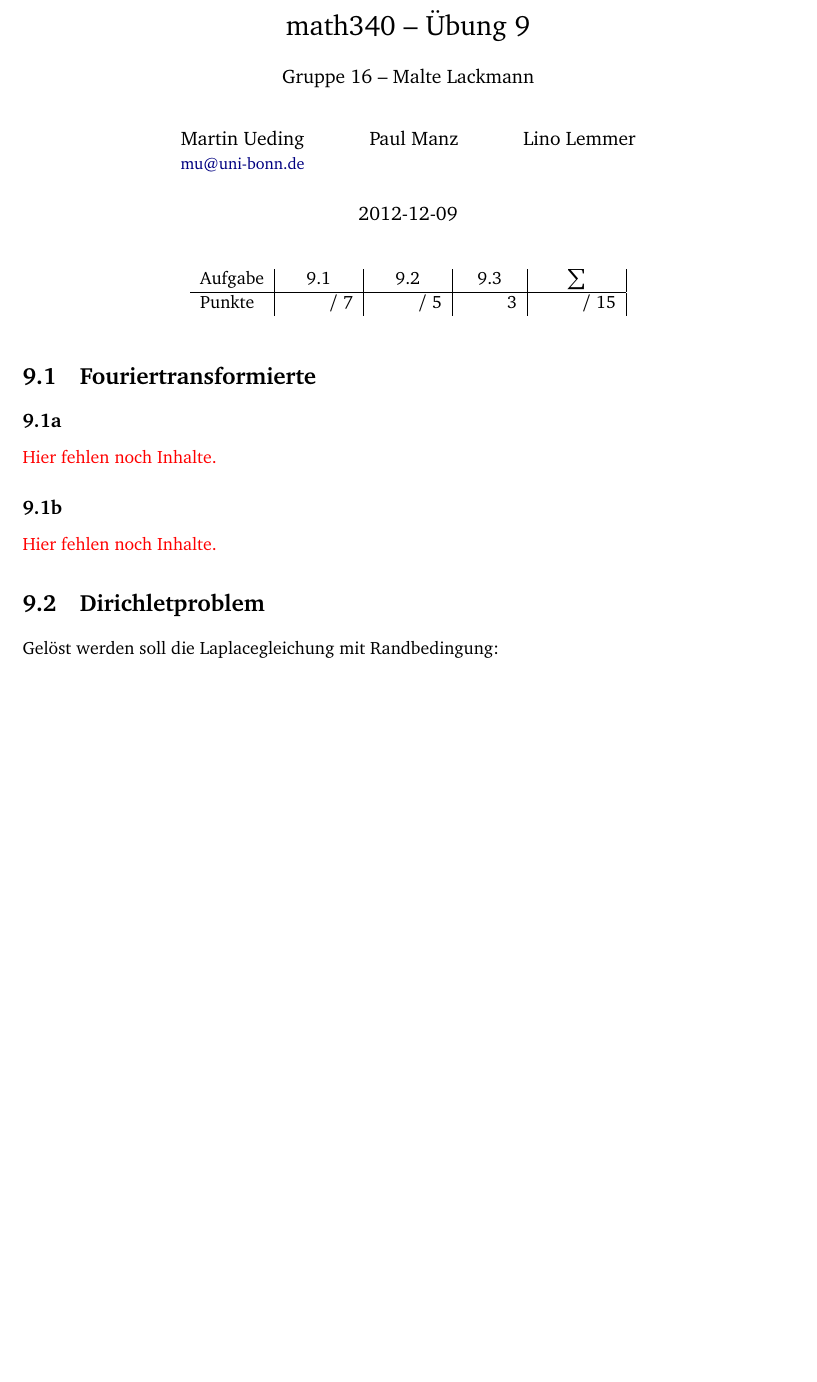
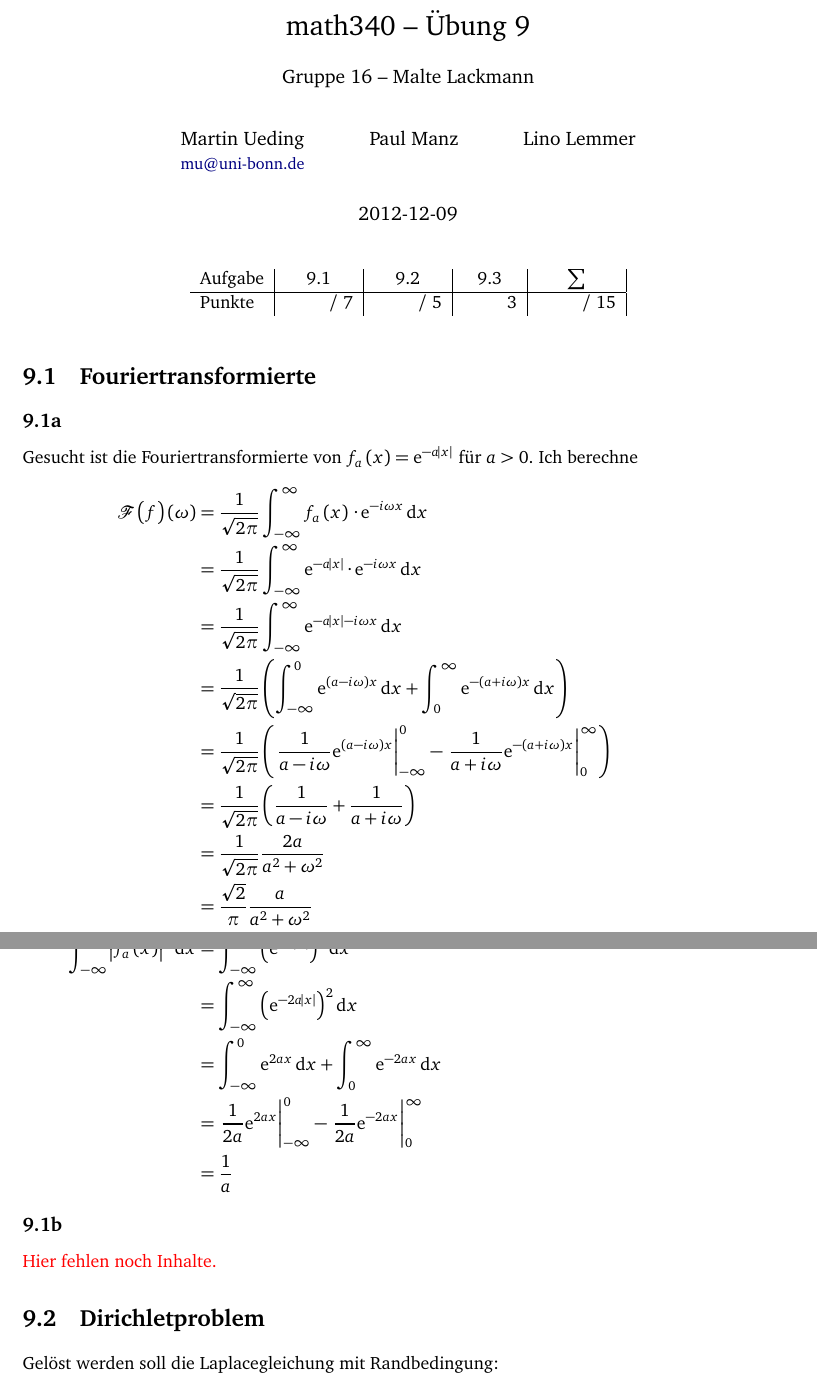
Before and after one commit to martin-ueding/math341-Zettel, a LaTeX document (math340-09-Martin.tex): part of page 1 of 2 before the commit and two parts of pages 1 and 2 of 3 after it, the two joined at a grey line, cut so that both start at the same text, the shorter picture padded with empty space. Compiled offline with pdfLaTeX.

Commit message:
[1] Inhalte für Teil a

```diff
--- a/math340-09-Martin.tex
+++ b/math340-09-Martin.tex
@@ -51,7 +51,28 @@
 
 \subsection{}
 
-\fehlt
+{
+	\renewcommand \exp[1]{\mathrm e^{#1}}
+
+	Gesucht ist die Fouriertransformierte von $f_a\del x=\exp{-a\abs x}$ für
+	$a>0$. Ich berechne
+	\begin{align*}
+		\mathcal F\del{f}\del\omega&=\frac{1}{\sqrt{2\pi}}\int_{-\infty}^\infty f_a\del x\cdot \exp{-i\omega x}\dif x\\
+												 &=\frac{1}{\sqrt{2\pi}}\int_{-\infty}^\infty\exp{-a\abs x}\cdot \exp{-i\omega x}\dif x\\
+						 &=\frac{1}{\sqrt{2\pi}}\int_{-\infty}^\infty\exp{-a\abs x-i\omega x}\dif x\\
+				&=\frac{1}{\sqrt{2\pi}}\del{\int_{-\infty}^0\exp{\del{a-i\omega}x}\dif x+\int_0^\infty\exp{-\del{a+i\omega}x}\dif x}\\
+			 &=\frac{1}{\sqrt{2\pi}}\del{\left.\frac{1}{a-i\omega}\exp{\del{a-i\omega}x}\right|_{-\infty}^0-\left.\frac{1}{a+i\omega}\exp{-\del{a+i\omega}x}\right|_0^{\infty}}\\
+			 &=\frac{1}{\sqrt{2\pi}}\del{\frac{1}{a-i\omega}+\frac{1}{a+i\omega}}\\
+			 &=\frac{1}{\sqrt{2\pi}}\frac{2a}{a^2+\omega^2}\\
+			 &=\frac{\sqrt{2}}{\pi}\frac{a}{a^2+\omega^2}
+		\intertext{Die Gesamtenergie ergibt sich zu}
+		\int_{-\infty}^\infty \abs{f_a\del{x}}^2\dif x&=\int_{-\infty}^\infty \del{\exp{-a\abs{x}}}^2\dif x\\
+																						  &=\int_{-\infty}^\infty \del{\exp{-2a\abs{x}}}^2\dif x\\
+									   &=\int_{-\infty}^0 \exp{2ax}\dif x+\int_{0}^\infty \exp{-2ax}\dif x\\
+						&=\left.\frac{1}{2a}\exp{2ax}\right|_{-\infty}^0-\left.\frac{1}{2a}\exp{-2ax}\right|_{0}^\infty\\
+			   &=\frac 1a
+	\end{align*}
+}
 
 \subsection{}
 
```
